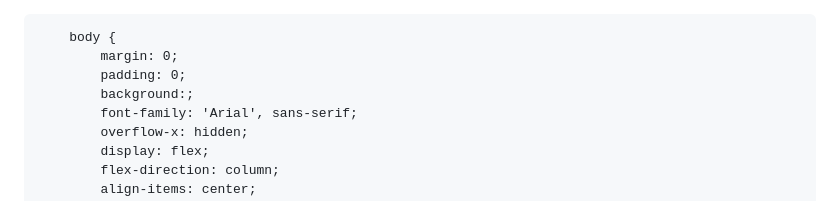
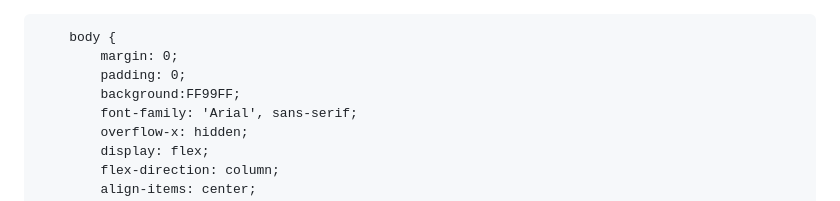
Before and after one commit to haohao278/PNgoc-Thw, a Markdown page: README.md, the part around the change. Drawn GitHub-style.

Commit message:
Set background color in README.md

```diff
--- a/README.md
+++ b/README.md
@@ -13,7 +13,7 @@
         body {
             margin: 0;
             padding: 0;
-            background:;
+            background:FF99FF;
             font-family: 'Arial', sans-serif;
             overflow-x: hidden;
             display: flex;
```
